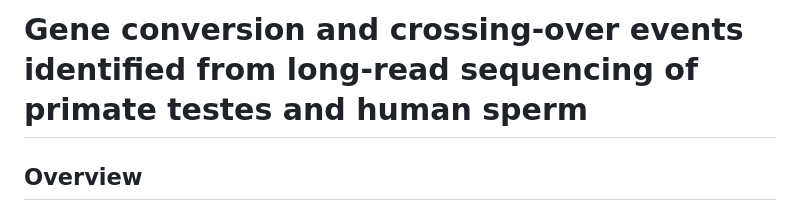
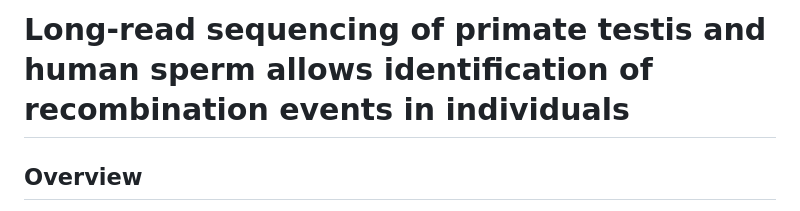
Before and after one commit to PeterSoerud/recombination_calling, a Markdown page: README.md, the part around the change. GitHub-like rendering.

```diff
--- a/README.md
+++ b/README.md
@@ -1,4 +1,4 @@
-# Gene conversion and crossing-over events identified from long-read sequencing of primate testes and human sperm
+# Long-read sequencing of primate testis and human sperm allows identification of recombination events in individuals
 
 ## Overview
 This repository contains all the relevant information to reproduce the results and figures in the paper: [Gene conversion and crossing-over events identified from long-read sequencing of primate testes and human sperm](https://www.biorxiv.org/content/10.1101/2024.07.05.601967v1). In this paper, we build a caller that detects recombintion events using long-reads sequencing. Applying a likelihood-based method, we also classify a significant proportion of all reads in each individual, and therefore we can separate the somatic recombinations events from the germline recombination events. Across all individuals in this study, we estimate the gene conversion (GCV) tract length and the amount of GC-biased gene conversion (gBGC).
```
